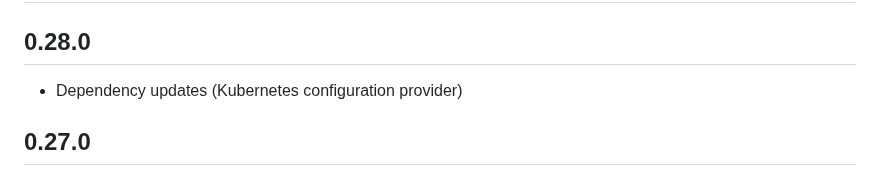
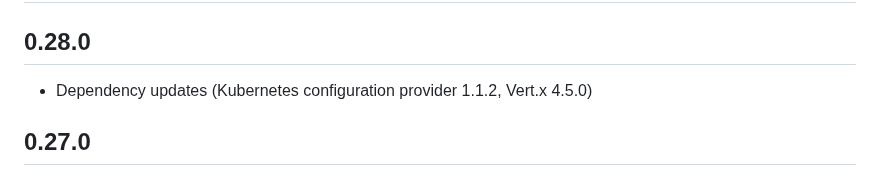
Before and after one commit to strimzi/strimzi-kafka-bridge, a Markdown page: CHANGELOG.md, the part around the change. GitHub-like rendering.

Commit message:
Updated CHANGELOG
Signed-off-by: Paolo Patierno <ppatierno@live.com>

```diff
--- a/CHANGELOG.md
+++ b/CHANGELOG.md
@@ -2,7 +2,7 @@
 
 ## 0.28.0
 
-* Dependency updates (Kubernetes configuration provider)
+* Dependency updates (Kubernetes configuration provider 1.1.2, Vert.x 4.5.0)
 
 ## 0.27.0
 
```
